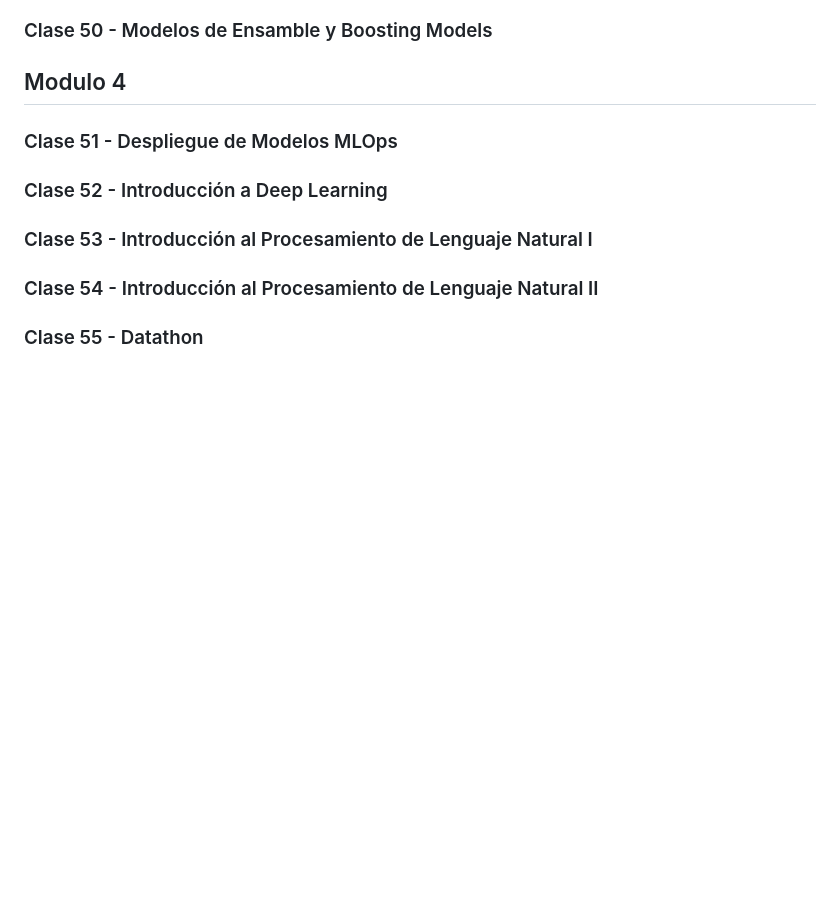
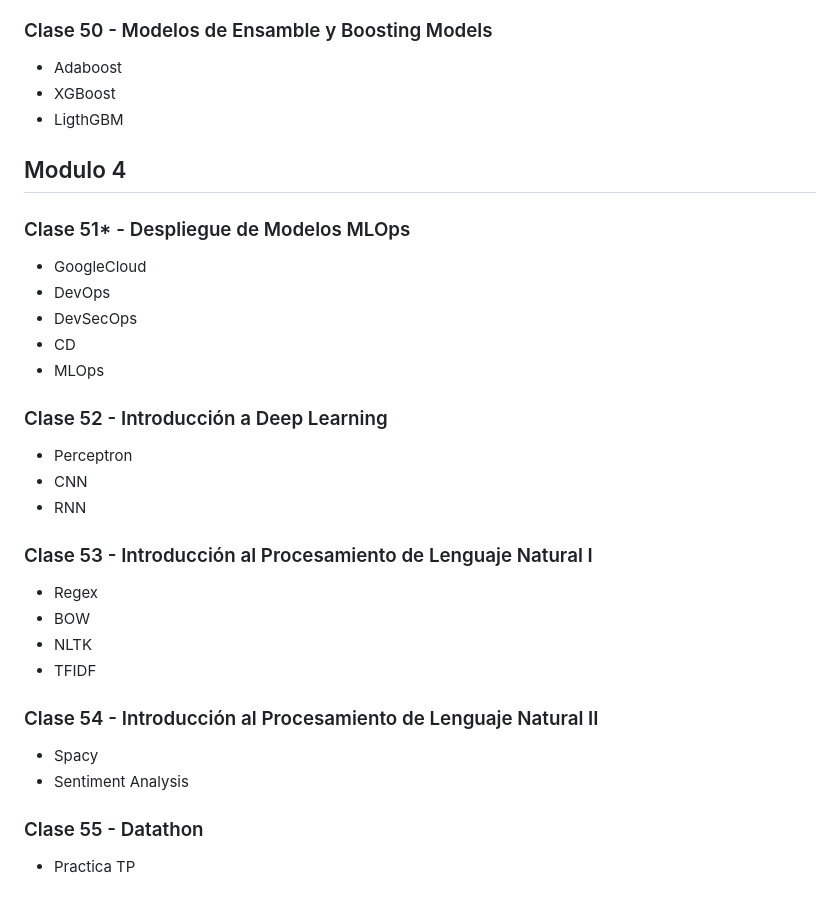
Before and after one commit to carabedo/dsch, a Markdown page: README.md, the part around one of its changes. GitHub-like rendering; blank space fills up the shorter version.

```diff
--- a/README.md
+++ b/README.md
@@ -187,7 +223,25 @@
 ### Clase 50 - Modelos de Ensamble y Boosting Models
+- Adaboost
+- XGBoost
+- LigthGBM
 ## Modulo 4
-### Clase 51 - Despliegue de Modelos MLOps
+### Clase 51* - Despliegue de Modelos MLOps
+- GoogleCloud
+- DevOps
+- DevSecOps
+- CD
+- MLOps
 ### Clase 52 - Introducción a Deep Learning
+- Perceptron
+- CNN
+- RNN
 ### Clase 53 - Introducción al Procesamiento de Lenguaje Natural I
+- Regex
+- BOW
+- NLTK
+- TFIDF
 ### Clase 54 - Introducción al Procesamiento de Lenguaje Natural II
+- Spacy
+- Sentiment Analysis
 ### Clase 55 - Datathon
+- Practica TP
```
Also changed, not shown: other parts of README.md (+36 -0 lines).
